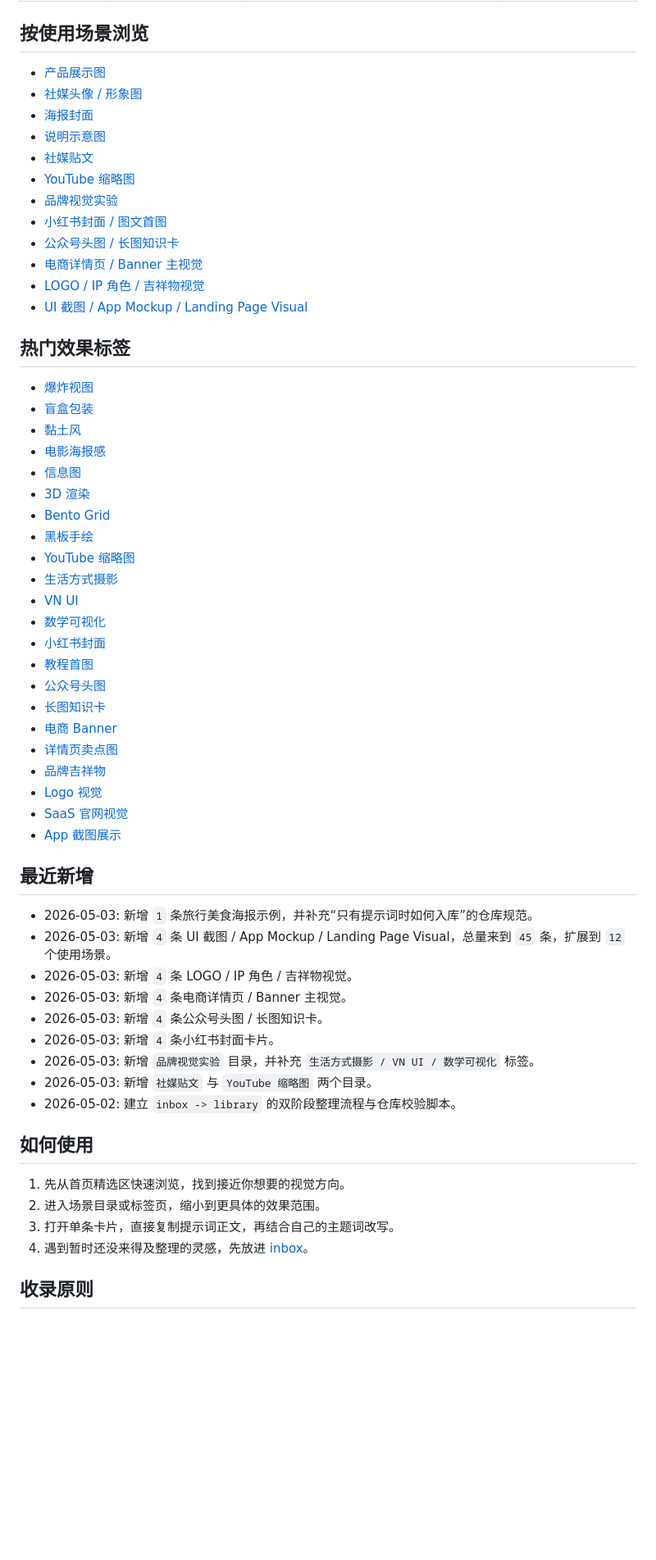
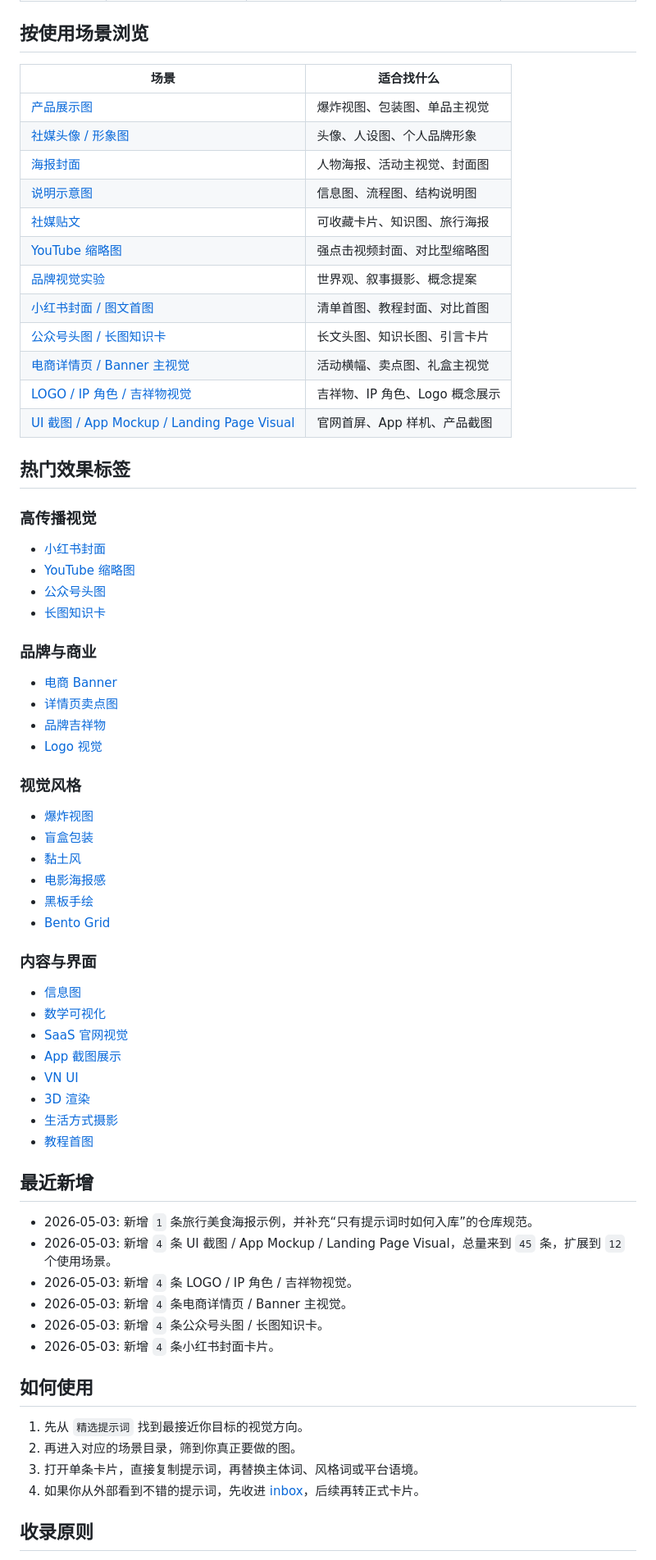
Before and after one commit to Kingoe/gpt-image2-prompts, a Markdown page: README.md, the part around one of its changes. Shown at 82% size. Rendered like a GitHub page; blank space fills up the shorter version.

```diff
--- a/README.md
+++ b/README.md
@@ -29,43 +71,56 @@
 
 ## 按使用场景浏览
 
-- [产品展示图](library/product-showcase/README.md)
-- [社媒头像 / 形象图](library/social-avatar/README.md)
-- [海报封面](library/poster-cover/README.md)
-- [说明示意图](library/explainer-visual/README.md)
-- [社媒贴文](library/social-media-post/README.md)
-- [YouTube 缩略图](library/youtube-thumbnail/README.md)
-- [品牌视觉实验](library/brand-visual-lab/README.md)
-- [小红书封面 / 图文首图](library/xiaohongshu-cover/README.md)
-- [公众号头图 / 长图知识卡](library/wechat-article-visual/README.md)
-- [电商详情页 / Banner 主视觉](library/ecommerce-banner/README.md)
-- [LOGO / IP 角色 / 吉祥物视觉](library/logo-ip-mascot/README.md)
-- [UI 截图 / App Mockup / Landing Page Visual](library/ui-app-mockup/README.md)
+| 场景 | 适合找什么 |
+| --- | --- |
+| [产品展示图](library/product-showcase/README.md) | 爆炸视图、包装图、单品主视觉 |
+| [社媒头像 / 形象图](library/social-avatar/README.md) | 头像、人设图、个人品牌形象 |
+| [海报封面](library/poster-cover/README.md) | 人物海报、活动主视觉、封面图 |
+| [说明示意图](library/explainer-visual/README.md) | 信息图、流程图、结构说明图 |
+| [社媒贴文](library/social-media-post/README.md) | 可收藏卡片、知识图、旅行海报 |
+| [YouTube 缩略图](library/youtube-thumbnail/README.md) | 强点击视频封面、对比型缩略图 |
+| [品牌视觉实验](library/brand-visual-lab/README.md) | 世界观、叙事摄影、概念提案 |
+| [小红书封面 / 图文首图](library/xiaohongshu-cover/README.md) | 清单首图、教程封面、对比首图 |
+| [公众号头图 / 长图知识卡](library/wechat-article-visual/README.md) | 长文头图、知识长图、引言卡片 |
+| [电商详情页 / Banner 主视觉](library/ecommerce-banner/README.md) | 活动横幅、卖点图、礼盒主视觉 |
+| [LOGO / IP 角色 / 吉祥物视觉](library/logo-ip-mascot/README.md) | 吉祥物、IP 角色、Logo 概念展示 |
+| [UI 截图 / App Mockup / Landing Page Visual](library/ui-app-mockup/README.md) | 官网首屏、App 样机、产品截图 |
 
 ## 热门效果标签
+
+### 高传播视觉
+
+- [小红书封面](tags/xiaohongshu-cover.md)
+- [YouTube 缩略图](tags/youtube-thumbnail.md)
+- [公众号头图](tags/wechat-hero.md)
+- [长图知识卡](tags/longform-knowledge-card.md)
+
+### 品牌与商业
+
+- [电商 Banner](tags/ecommerce-banner.md)
+- [详情页卖点图](tags/detail-feature-banner.md)
+- [品牌吉祥物](tags/brand-mascot.md)
+- [Logo 视觉](tags/logo-visual.md)
+
+### 视觉风格
 
 - [爆炸视图](tags/exploded-view.md)
 - [盲盒包装](tags/blind-box-packaging.md)
 - [黏土风](tags/clay-style.md)
 - [电影海报感](tags/cinematic-poster.md)
+- [黑板手绘](tags/chalkboard-style.md)
+- [Bento Grid](tags/bento-grid.md)
+
+### 内容与界面
+
 - [信息图](tags/infographic.md)
-- [3D 渲染](tags/3d-render.md)
-- [Bento Grid](tags/bento-grid.md)
-- [黑板手绘](tags/chalkboard-style.md)
-- [YouTube 缩略图](tags/youtube-thumbnail.md)
-- [生活方式摄影](tags/lifestyle-photography.md)
-- [VN UI](tags/vn-ui.md)
 - [数学可视化](tags/mathematical-visualization.md)
-- [小红书封面](tags/xiaohongshu-cover.md)
-- [教程首图](tags/tutorial-cover.md)
-- [公众号头图](tags/wechat-hero.md)
-- [长图知识卡](tags/longform-knowledge-card.md)
-- [电商 Banner](tags/ecommerce-banner.md)
-- [详情页卖点图](tags/detail-feature-banner.md)
-- [品牌吉祥物](tags/brand-mascot.md)
-- [Logo 视觉](tags/logo-visual.md)
 - [SaaS 官网视觉](tags/saas-landing-visual.md)
 - [App 截图展示](tags/app-screen-mockup.md)
+- [VN UI](tags/vn-ui.md)
+- [3D 渲染](tags/3d-render.md)
+- [生活方式摄影](tags/lifestyle-photography.md)
+- [教程首图](tags/tutorial-cover.md)
 
 ## 最近新增
 
@@ -75,16 +130,13 @@
 - 2026-05-03: 新增 `4` 条电商详情页 / Banner 主视觉。
 - 2026-05-03: 新增 `4` 条公众号头图 / 长图知识卡。
 - 2026-05-03: 新增 `4` 条小红书封面卡片。
-- 2026-05-03: 新增 `品牌视觉实验` 目录，并补充 `生活方式摄影 / VN UI / 数学可视化` 标签。
-- 2026-05-03: 新增 `社媒贴文` 与 `YouTube 缩略图` 两个目录。
-- 2026-05-02: 建立 `inbox -> library` 的双阶段整理流程与仓库校验脚本。
 
 ## 如何使用
 
-1. 先从首页精选区快速浏览，找到接近你想要的视觉方向。
-2. 进入场景目录或标签页，缩小到更具体的效果范围。
-3. 打开单条卡片，直接复制提示词正文，再结合自己的主题词改写。
-4. 遇到暂时还没来得及整理的灵感，先放进 [inbox](inbox/README.md)。
+1. 先从 `精选提示词` 找到最接近你目标的视觉方向。
+2. 再进入对应的场景目录，筛到你真正要做的图。
+3. 打开单条卡片，直接复制提示词，再替换主体词、风格词或平台语境。
+4. 如果你从外部看到不错的提示词，先收进 [inbox](inbox/README.md)，后续再转正式卡片。
 
 ## 收录原则
 
```
Also changed, not shown: other parts of README.md (+48 -5 lines).
